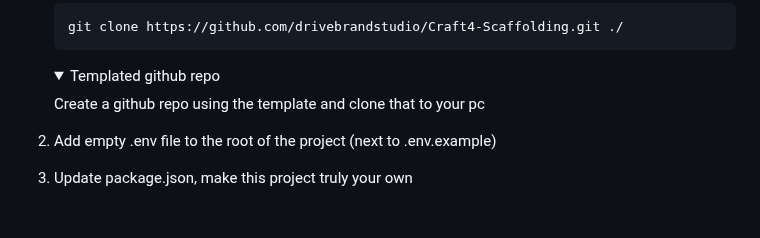
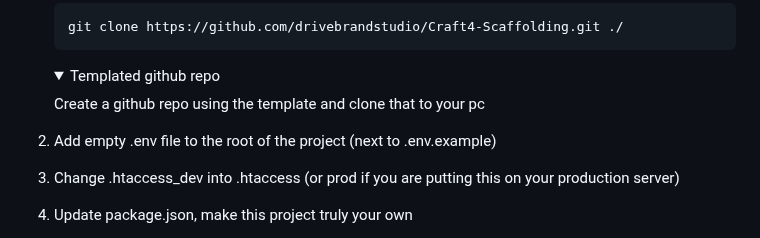
Before and after one commit to drivebrandstudio/Craft5, a Markdown page: README.md, the part around the change. Drawn GitHub-style; folded sections open; blank space fills up the shorter version.

```diff
--- a/README.md
+++ b/README.md
@@ -98,6 +98,7 @@
 
 
 1. Add empty .env file to the root of the project (next to .env.example)
+2. Change .htaccess_dev into .htaccess (or prod if you are putting this on your production server)
 3. Update package.json, make this project truly your own
 
     - Project name — must adhere to the [rules of npm](https://docs.npmjs.com/cli/v9/configuring-npm/package-json#name)
```
